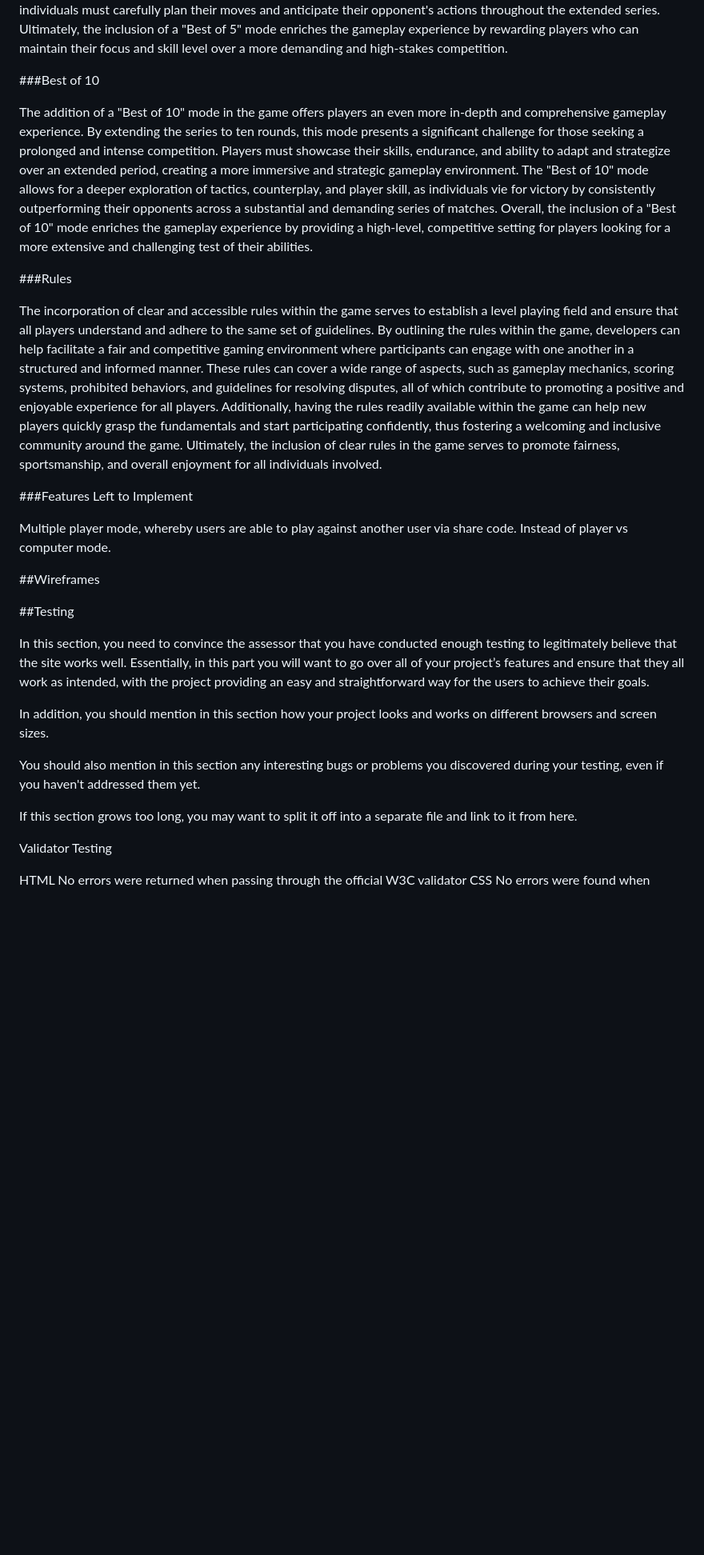
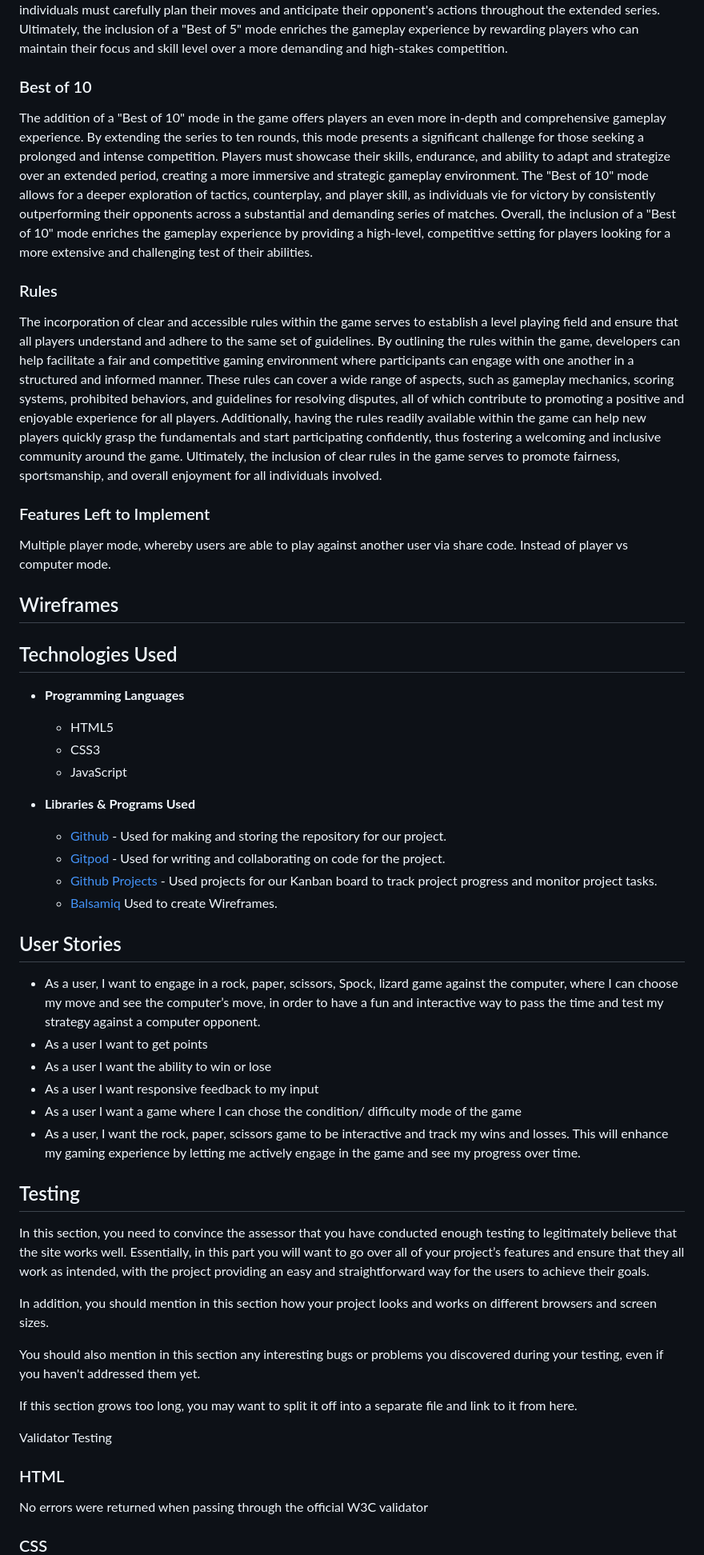
Before and after one commit to Tasniim5/ro-cham-beau, a Markdown page: README.md, the part around the change printed below. Shown: that part at 80% size. Drawn GitHub-style; blank space fills up the shorter version.

```diff
--- a/README.md
+++ b/README.md
@@ -39,21 +47,42 @@ The inclusion of a "Best of 3" mode in the game adds an element of suspense and
 
 The inclusion of a "Best of 5" mode in the game serves to further enhance the competitive nature of gameplay by providing an even more robust and challenging experience. This mode allows players to engage in a series of matches that require them to demonstrate consistency, adaptability, and resilience over a longer period of time. By requiring players to win the majority of five rounds, the "Best of 5" mode intensifies the strategic depth of gameplay, as individuals must carefully plan their moves and anticipate their opponent's actions throughout the extended series. Ultimately, the inclusion of a "Best of 5" mode enriches the gameplay experience by rewarding players who can maintain their focus and skill level over a more demanding and high-stakes competition.
 
-###Best of 10
+### Best of 10
 
 The addition of a "Best of 10" mode in the game offers players an even more in-depth and comprehensive gameplay experience. By extending the series to ten rounds, this mode presents a significant challenge for those seeking a prolonged and intense competition. Players must showcase their skills, endurance, and ability to adapt and strategize over an extended period, creating a more immersive and strategic gameplay environment. The "Best of 10" mode allows for a deeper exploration of tactics, counterplay, and player skill, as individuals vie for victory by consistently outperforming their opponents across a substantial and demanding series of matches. Overall, the inclusion of a "Best of 10" mode enriches the gameplay experience by providing a high-level, competitive setting for players looking for a more extensive and challenging test of their abilities.
 
-###Rules
+### Rules
 
 The incorporation of clear and accessible rules within the game serves to establish a level playing field and ensure that all players understand and adhere to the same set of guidelines. By outlining the rules within the game, developers can help facilitate a fair and competitive gaming environment where participants can engage with one another in a structured and informed manner. These rules can cover a wide range of aspects, such as gameplay mechanics, scoring systems, prohibited behaviors, and guidelines for resolving disputes, all of which contribute to promoting a positive and enjoyable experience for all players. Additionally, having the rules readily available within the game can help new players quickly grasp the fundamentals and start participating confidently, thus fostering a welcoming and inclusive community around the game. Ultimately, the inclusion of clear rules in the game serves to promote fairness, sportsmanship, and overall enjoyment for all individuals involved.
 
-###Features Left to Implement
+### Features Left to Implement
 
 Multiple player mode, whereby users are able to play against another user via share code. Instead of player vs computer mode.
 
-##Wireframes
+## Wireframes
 
-##Testing
+## Technologies Used
+- __Programming Languages__
+    - HTML5
+    - CSS3
+    - JavaScript
+
+- __Libraries & Programs Used__
+    - [Github](https://github.com/) - Used for making and storing the repository for our project.
+    - [Gitpod](https://www.gitpod.io/) - Used for writing and collaborating on code for the project.
+    - [Github Projects](https://github.com/users/Tasniim5/projects/2) - Used projects for our Kanban board to track project progress and monitor project tasks.
+    - [Balsamiq](https://balsamiq.cloud/skblczi/projects) Used to create Wireframes.
+
+
+## User Stories
+- As a user, I want to engage in a rock, paper, scissors, Spock, lizard game against the computer, where I can choose my move and see the computer’s move, in order to have a fun and interactive way to pass the time and test my strategy against a computer opponent.
+- As a user I want to get points
+- As a user I want the ability to win or lose
+- As a user I want responsive feedback to my input
+- As a user I want a game where I can chose the condition/ difficulty mode of the game
+- As a user, I want the rock, paper, scissors game to be interactive and track my wins and losses. This will enhance my gaming experience by letting me actively engage in the game and see my progress over time.
+
+## Testing
 
 In this section, you need to convince the assessor that you have conducted enough testing to legitimately believe that the site works well. Essentially, in this part you will want to go over all of your project’s features and ensure that they all work as intended, with the project providing an easy and straightforward way for the users to achieve their goals.
 
@@ -65,7 +94,7 @@ If this section grows too long, you may want to split it off into a separate fil
 
 Validator Testing
 
-HTML
+### HTML
 No errors were returned when passing through the official W3C validator
-CSS
+### CSS
 No errors were found when passing through the official (Jigsaw) validator
```
Also changed, not shown: other parts of README.md (+20 -12 lines).
